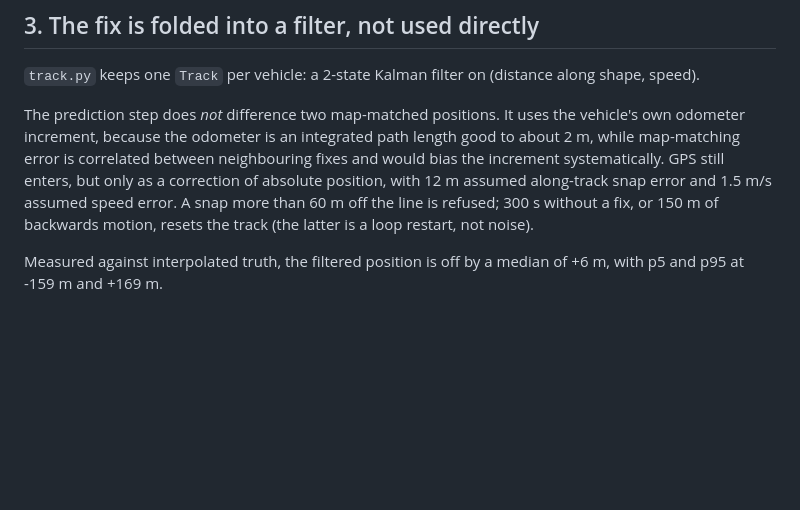
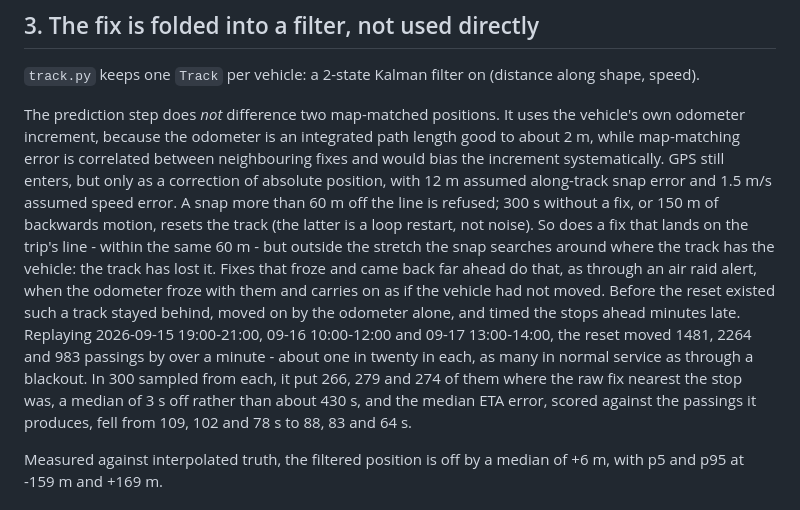
Before and after one commit to rhusiev/CommuterLviv, a Markdown page: docs/how-it-works.md, the part around the change. Drawn GitHub-style; blank space fills up the shorter version.

```diff
--- a/docs/how-it-works.md
+++ b/docs/how-it-works.md
@@ -87,7 +87,19 @@ neighbouring fixes and would bias the increment systematically. GPS still
 enters, but only as a correction of absolute position, with 12 m assumed
 along-track snap error and 1.5 m/s assumed speed error. A snap more than 60 m
 off the line is refused; 300 s without a fix, or 150 m of backwards motion,
-resets the track (the latter is a loop restart, not noise).
+resets the track (the latter is a loop restart, not noise). So does a fix that
+lands on the trip's line - within the same 60 m - but outside the stretch the
+snap searches around where the track has the vehicle: the track has lost it.
+Fixes that froze and came back far ahead do that, as through an air raid alert,
+when the odometer froze with them and carries on as if the vehicle had not
+moved. Before the reset existed such a track stayed behind, moved on by the
+odometer alone, and timed the stops ahead minutes late. Replaying 2026-09-15
+19:00-21:00, 09-16 10:00-12:00 and 09-17 13:00-14:00, the reset moved 1481,
+2264 and 983 passings by over a minute - about one in twenty in each, as many
+in normal service as through a blackout. In 300 sampled from each, it put 266,
+279 and 274 of them where the raw fix nearest the stop was, a median of 3 s off
+rather than about 430 s, and the median ETA error, scored against the passings
+it produces, fell from 109, 102 and 78 s to 88, 83 and 64 s.
 
 Measured against interpolated truth, the filtered position is off by a median of
 +6 m, with p5 and p95 at -159 m and +169 m.
```
Also changed, not shown: docs/clients.md (+11 -1 lines), docs/service.md (+33 -0 lines).
